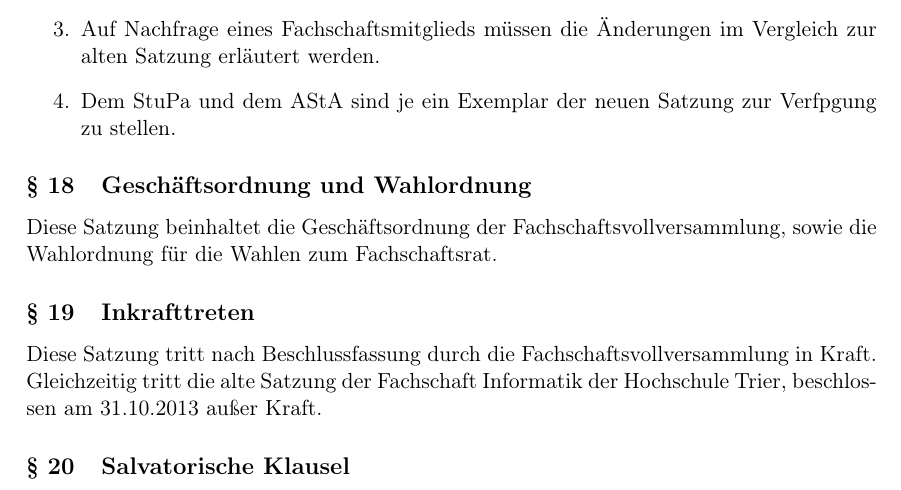
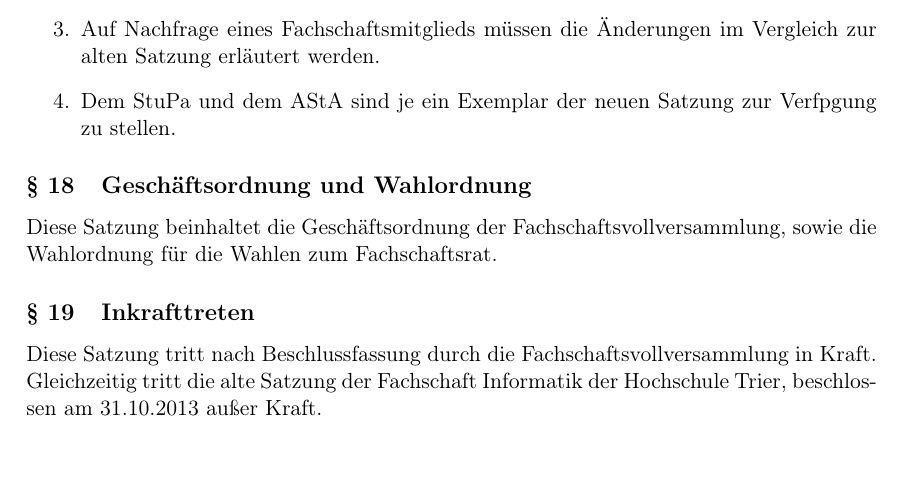
Before and after one commit to FSI-HochschuleTrier/satzung, a LaTeX document (src/satzung.tex, which reads src/sections/schlussbestimmung.tex): part of page 10 of 10, cut so that both start at the same text. Compiled offline with pdfLaTeX.

Commit message:
remove unsused paragraph

```diff
--- a/src/sections/schlussbestimmung.tex
+++ b/src/sections/schlussbestimmung.tex
@@ -15,5 +15,3 @@ Diese Satzung beinhaltet die Geschäftsordnung der Fachschaftsvollversammlung, s
 
 \subsection{Inkrafttreten}
 Diese Satzung tritt nach Beschlussfassung durch die Fachschaftsvollversammlung in Kraft. Gleichzeitig tritt die alte Satzung der Fachschaft Informatik der Hochschule Trier, beschlossen am 31.10.2013 außer Kraft.
-
-\subsection{Salvatorische Klausel}
```
Also changed, not shown: src/satzung.pdf.
